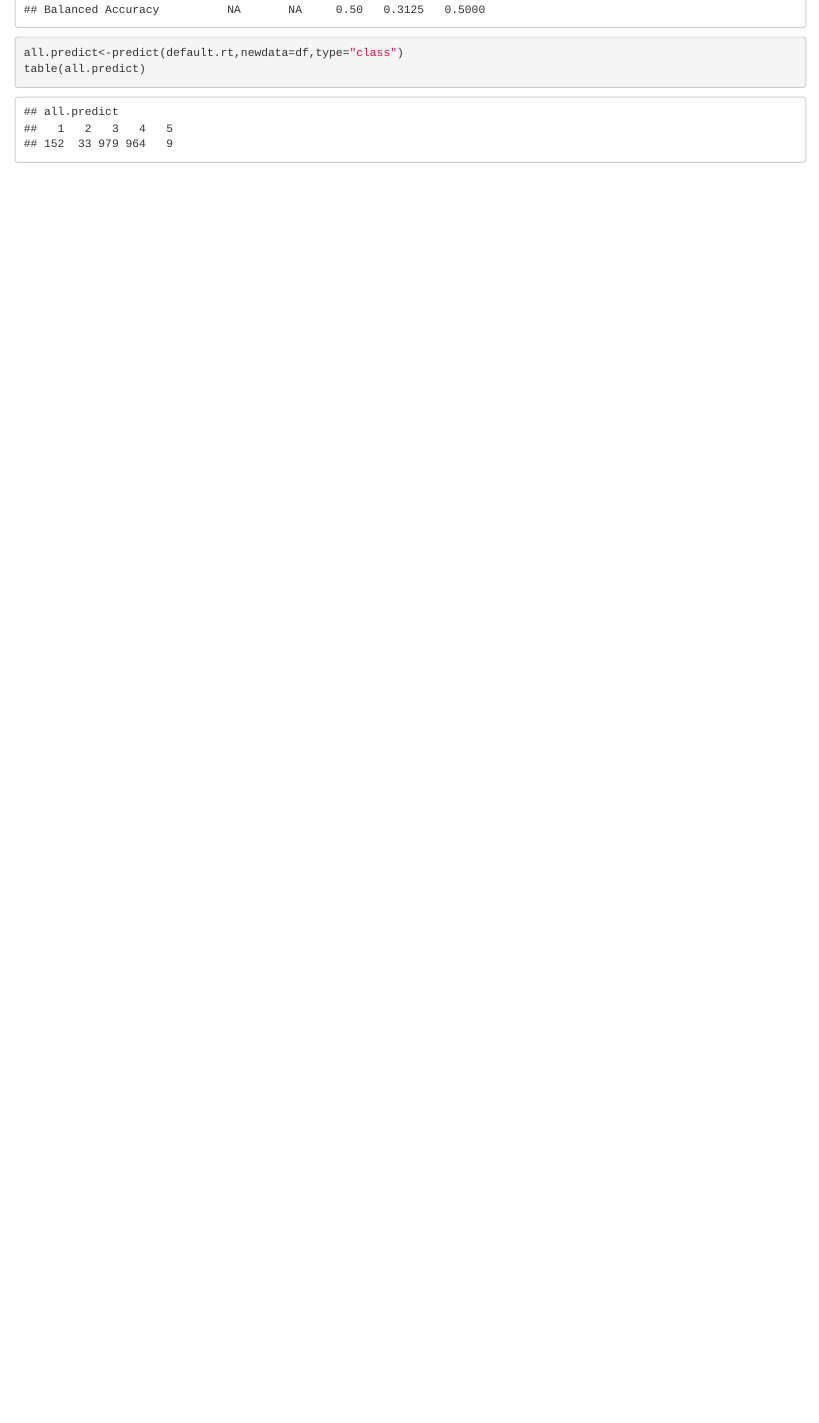
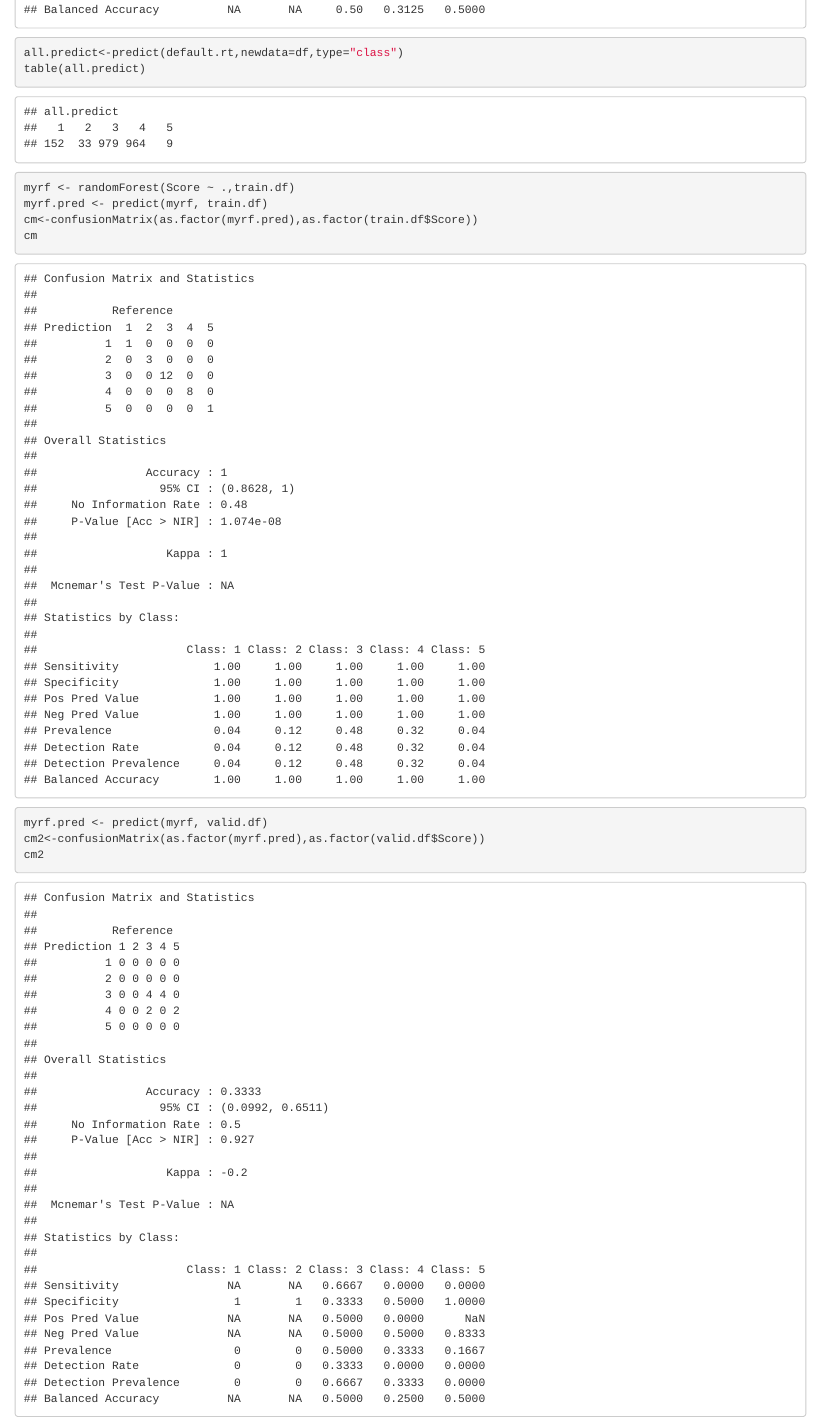
Before and after one commit to a1sau/GreentrikeMSBA, an R Markdown document (Models/Decision_Tree.RMD): the page in a window 1100 px wide, from 3710 px down before the commit and from 4010 px down after it, so that both start at the same text. Rendered offline with R 4.5, knitr and Pandoc, with nearby package versions; some code elsewhere in the file could not run offline.

Commit message:
Adding random forest

````diff
--- a/Models/Decision_Tree.RMD
+++ b/Models/Decision_Tree.RMD
@@ -67,3 +68,16 @@ cm
 all.predict<-predict(default.rt,newdata=df,type="class")
 table(all.predict)
 ```
+
+```{r}
+myrf <- randomForest(Score ~ .,train.df)
+myrf.pred <- predict(myrf, train.df)
+cm<-confusionMatrix(as.factor(myrf.pred),as.factor(train.df$Score))
+cm
+```
+
+```{r}
+myrf.pred <- predict(myrf, valid.df)
+cm2<-confusionMatrix(as.factor(myrf.pred),as.factor(valid.df$Score))
+cm2
+```
````
Also changed, not shown: Models/Decision_Tree.RMD (1 more changed lines).
